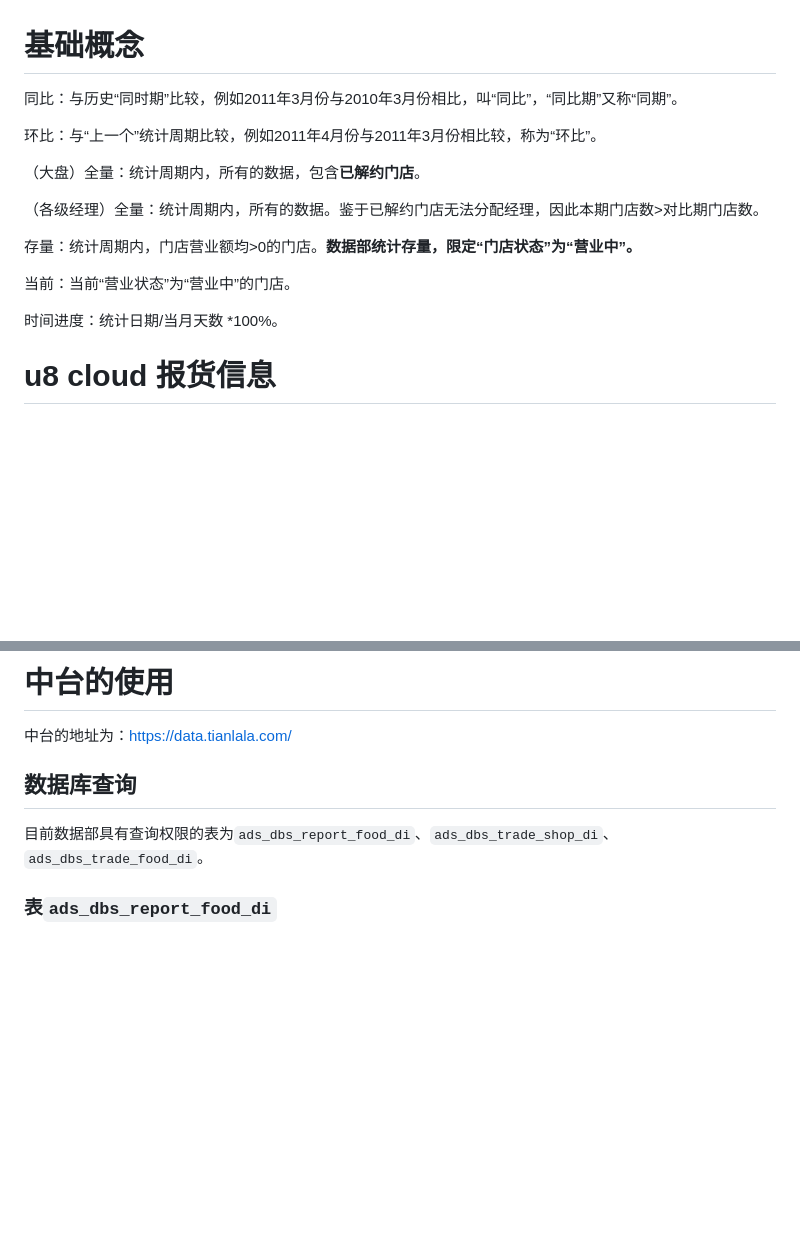
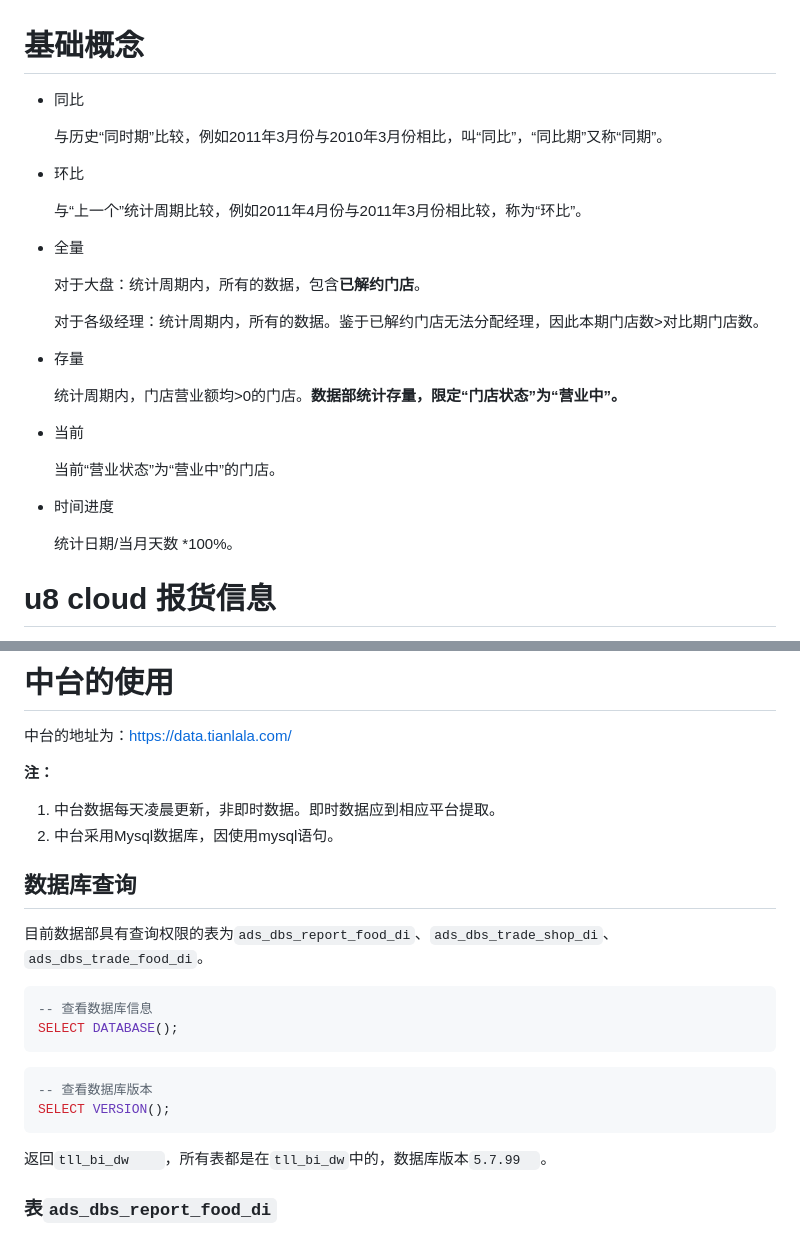
Before and after one commit to yoval/tll_data, a Markdown page: README.md, 2 parts joined by grey strips. Rendered like a GitHub page; blank space fills up the shorter version.

````diff
--- a/README.md
+++ b/README.md
@@ -1,18 +1,30 @@
 # 基础概念
 
-同比：与历史“同时期”比较，例如2011年3月份与2010年3月份相比，叫“同比”，“同比期”又称“同期”。
+- 同比
 
-环比：与“上一个”统计周期比较，例如2011年4月份与2011年3月份相比较，称为“环比”。
+  与历史“同时期”比较，例如2011年3月份与2010年3月份相比，叫“同比”，“同比期”又称“同期”。
 
-（大盘）全量：统计周期内，所有的数据，包含**已解约门店**。
+- 环比
 
-（各级经理）全量：统计周期内，所有的数据。鉴于已解约门店无法分配经理，因此本期门店数>对比期门店数。
+  与“上一个”统计周期比较，例如2011年4月份与2011年3月份相比较，称为“环比”。
 
-存量：统计周期内，门店营业额均>0的门店。**数据部统计存量，限定“门店状态”为“营业中”。**
+- 全量
 
-当前：当前“营业状态”为“营业中”的门店。
+  对于大盘：统计周期内，所有的数据，包含**已解约门店**。
 
-时间进度：统计日期/当月天数 *100%。
+  对于各级经理：统计周期内，所有的数据。鉴于已解约门店无法分配经理，因此本期门店数>对比期门店数。
+
+- 存量
+
+  统计周期内，门店营业额均>0的门店。**数据部统计存量，限定“门店状态”为“营业中”。**
+
+- 当前
+
+  当前“营业状态”为“营业中”的门店。
+
+- 时间进度
+
+  统计日期/当月天数 *100%。
 
 
 
@@ -68,9 +80,28 @@ u8c常用数据源表为**销售订单**与**销售订单明细**。
 
 中台的地址为：https://data.tianlala.com/
 
+**注：**
+
+1. 中台数据每天凌晨更新，非即时数据。即时数据应到相应平台提取。
+2. 中台采用Mysql数据库，因使用mysql语句。
+
 ## 数据库查询
 
 目前数据部具有查询权限的表为`ads_dbs_report_food_di`、`ads_dbs_trade_shop_di`、`ads_dbs_trade_food_di`。
+
+```sql
+-- 查看数据库信息
+SELECT DATABASE();
+```
+
+```sql
+-- 查看数据库版本
+SELECT VERSION();
+```
+
+返回`tll_bi_dw	`，所有表都是在`tll_bi_dw`中的，数据库版本`5.7.99	`。
+
+
 
 ### 表`ads_dbs_report_food_di`
 
````
Also changed, not shown: other parts of README.md (+43 -0 lines).
